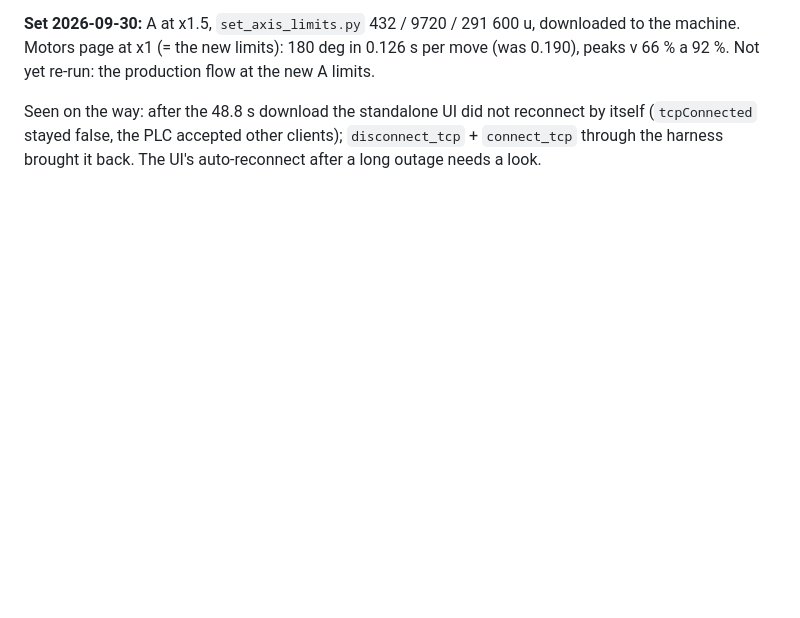
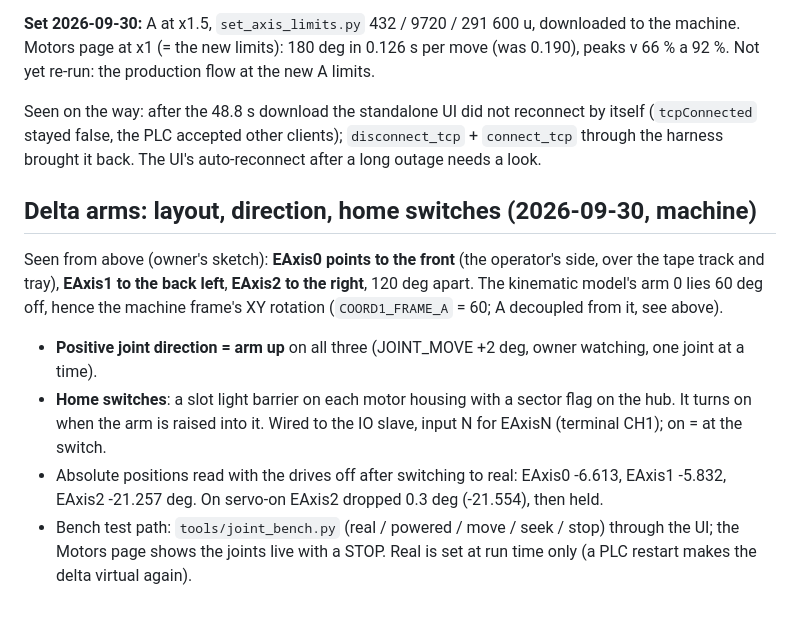
Before and after one commit to MDMTseng/xPLCCore, a Markdown page: doc_review/axes_setup_2026-09-29.md, the part around the change. Rendered like a GitHub page; blank space fills up the shorter version.

Commit message:
Doc: delta arm layout, positive = up, home switches on inputs 0-2
Co-Authored-By: Claude Opus 5.5 <noreply@anthropic.com>
Claude-Session: https://claude.ai/code/session_01UxmxoZa66w93qw2xJ8B3yH

```diff
--- a/doc_review/axes_setup_2026-09-29.md
+++ b/doc_review/axes_setup_2026-09-29.md
@@ -477,3 +477,25 @@ Seen on the way: after the 48.8 s download the standalone UI did not
 reconnect by itself (`tcpConnected` stayed false, the PLC accepted other
 clients); `disconnect_tcp` + `connect_tcp` through the harness brought it
 back. The UI's auto-reconnect after a long outage needs a look.
+
+## Delta arms: layout, direction, home switches (2026-09-30, machine)
+
+Seen from above (owner's sketch): **EAxis0 points to the front** (the
+operator's side, over the tape track and tray), **EAxis1 to the back
+left**, **EAxis2 to the right**, 120 deg apart. The kinematic model's
+arm 0 lies 60 deg off, hence the machine frame's XY rotation
+(`COORD1_FRAME_A` = 60; A decoupled from it, see above).
+
+- **Positive joint direction = arm up** on all three (JOINT_MOVE +2 deg,
+  owner watching, one joint at a time).
+- **Home switches**: a slot light barrier on each motor housing with a
+  sector flag on the hub. It turns on when the arm is raised into it.
+  Wired to the IO slave, input N for EAxisN (terminal CH1); on = at the
+  switch.
+- Absolute positions read with the drives off after switching to real:
+  EAxis0 -6.613, EAxis1 -5.832, EAxis2 -21.257 deg. On servo-on EAxis2
+  dropped 0.3 deg (-21.554), then held.
+- Bench test path: `tools/joint_bench.py` (real / powered / move / seek
+  / stop) through the UI; the Motors page shows the joints live with a
+  STOP. Real is set at run time only (a PLC restart makes the delta
+  virtual again).
```
